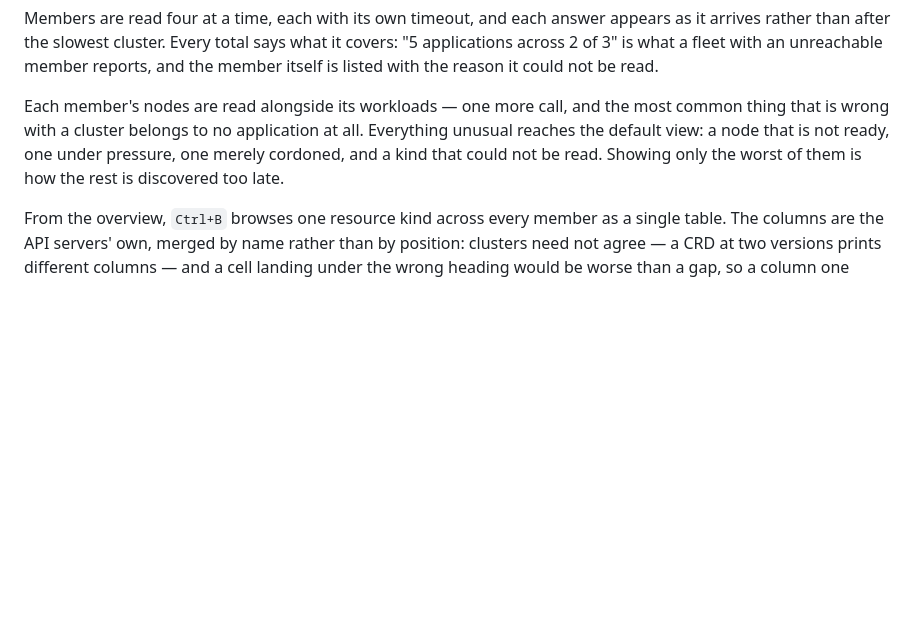
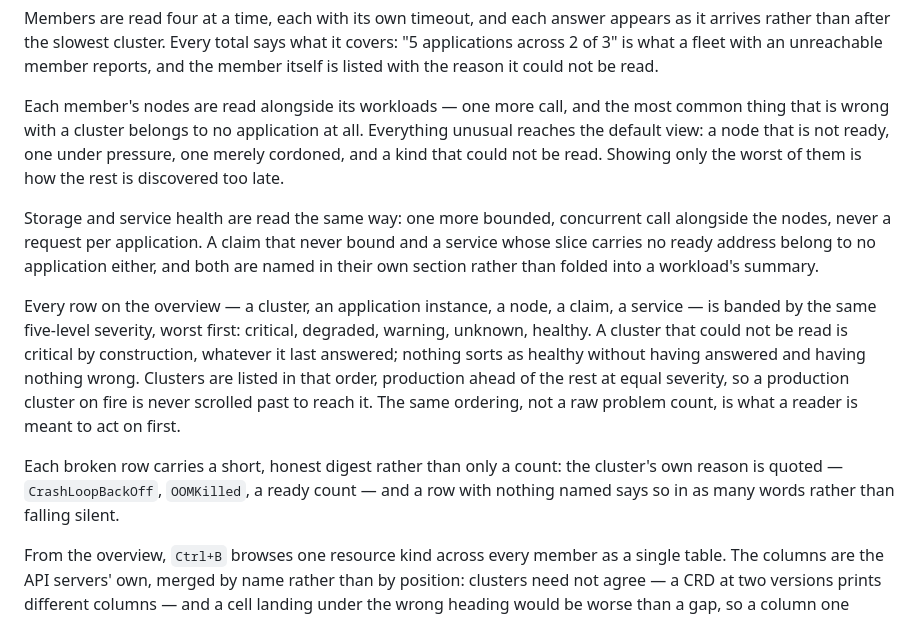
Before and after one commit to aronk11/correlux, a Markdown page: docs/adr/0019-fleet-overview.md, the part around the change. Rendered like a GitHub page; blank space fills up the shorter version.

Commit message:
docs(adr): describe the fleet's severity order and new reads

```diff
--- a/docs/adr/0019-fleet-overview.md
+++ b/docs/adr/0019-fleet-overview.md
@@ -114,6 +114,26 @@ Everything unusual reaches the default view: a node that is not ready, one under
 pressure, one merely cordoned, and a kind that could not be read. Showing only
 the worst of them is how the rest is discovered too late.
 
+Storage and service health are read the same way: one more bounded, concurrent
+call alongside the nodes, never a request per application. A claim that never
+bound and a service whose slice carries no ready address belong to no
+application either, and both are named in their own section rather than folded
+into a workload's summary.
+
+Every row on the overview — a cluster, an application instance, a node, a
+claim, a service — is banded by the same five-level severity, worst first:
+critical, degraded, warning, unknown, healthy. A cluster that could not be read
+is critical by construction, whatever it last answered; nothing sorts as
+healthy without having answered and having nothing wrong. Clusters are listed
+in that order, production ahead of the rest at equal severity, so a production
+cluster on fire is never scrolled past to reach it. The same ordering, not a
+raw problem count, is what a reader is meant to act on first.
+
+Each broken row carries a short, honest digest rather than only a count: the
+cluster's own reason is quoted — `CrashLoopBackOff`, `OOMKilled`, a ready
+count — and a row with nothing named says so in as many words rather than
+falling silent.
+
 From the overview, `Ctrl+B` browses one resource kind across every member as a
 single table. The columns are the API servers' own, merged by name rather than
 by position: clusters need not agree — a CRD at two versions prints different
```
